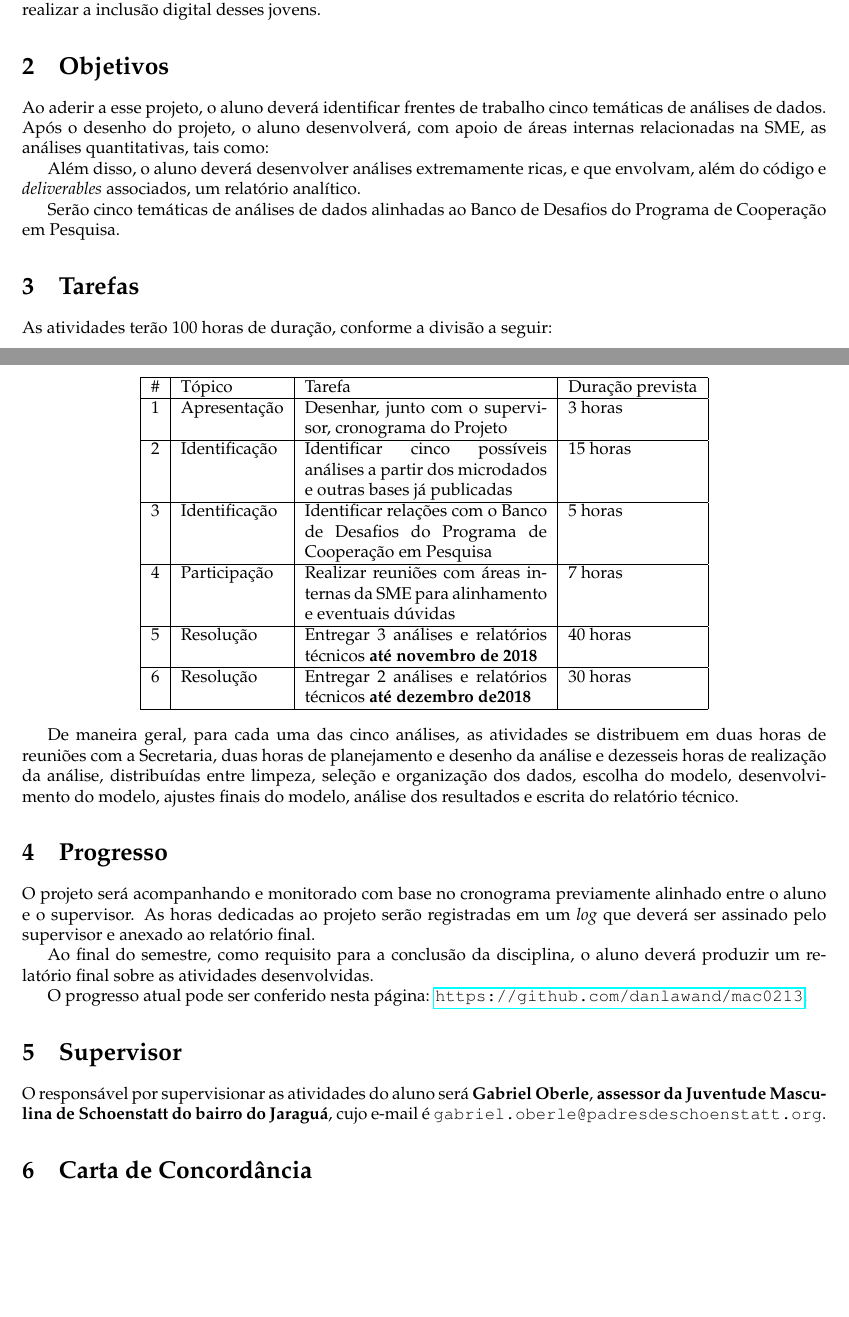
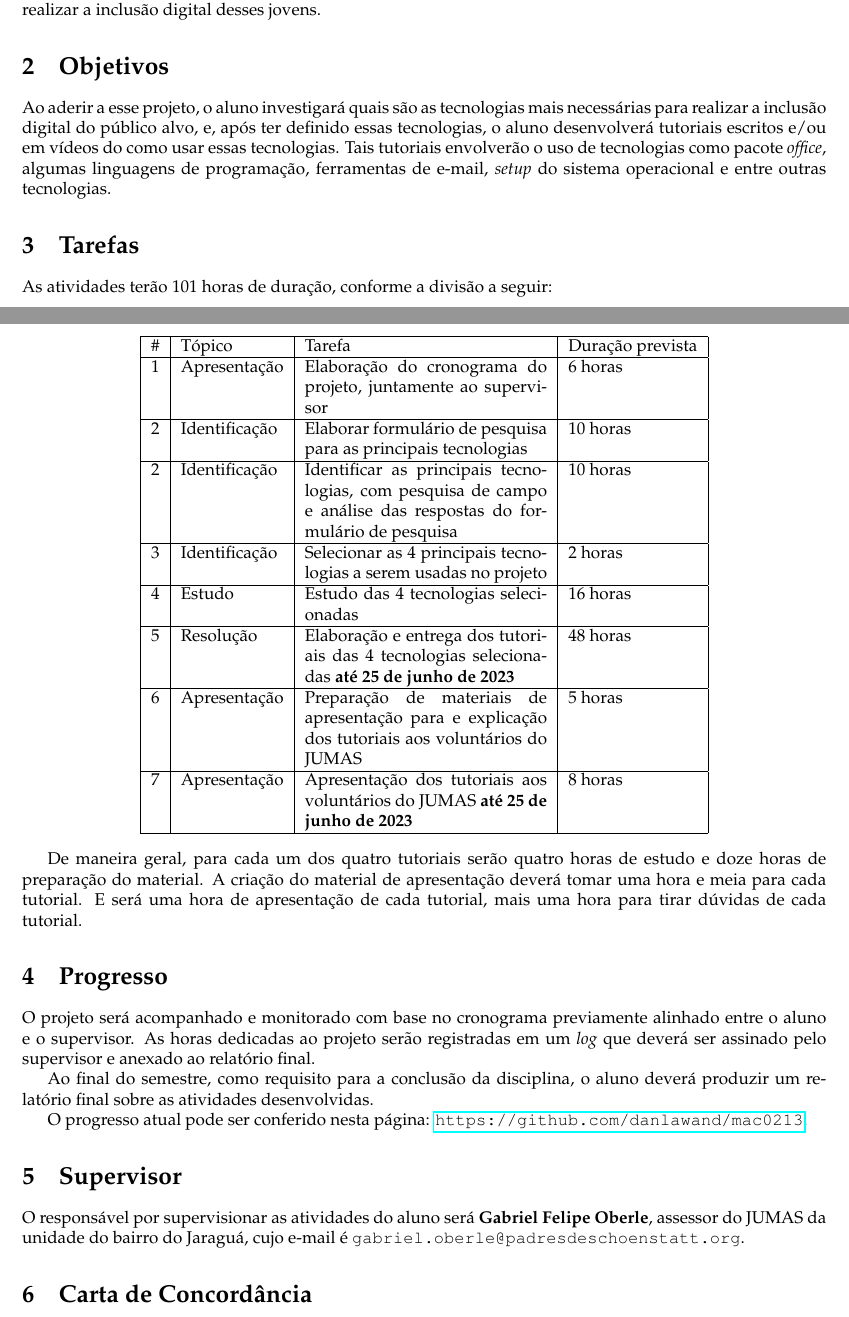
Before and after one commit to danlawand/mac0213, a LaTeX document (proposta/proposta.tex): two parts of pages 1 and 2 of 2, joined at a grey line, cut so that both start at the same text, the shorter picture padded with empty space. Compiled offline with pdfLaTeX.

Commit message:
proposta

```diff
--- a/proposta/proposta.tex
+++ b/proposta/proposta.tex
@@ -26,35 +26,33 @@ Em meio à pandemia do COVID-19, a vida desses jovens foi impactada de inúmeras
 
 \section{Objetivos}
 
-Ao aderir a esse projeto, o aluno deverá identificar frentes de trabalho cinco temáticas de análises de dados. Após o desenho do projeto, o aluno desenvolverá, com apoio de áreas internas relacionadas na SME, as análises quantitativas, tais como:
-
-Além disso, o aluno deverá desenvolver análises extremamente ricas, e que envolvam, além do código e \textit{deliverables} associados, um relatório analítico.
-
-Serão cinco temáticas de análises de dados alinhadas ao Banco de Desafios do Programa de Cooperação em Pesquisa.
-
+Ao aderir a esse projeto, o aluno investigará quais são as tecnologias mais necessárias para realizar a inclusão digital do público alvo, e, após ter definido essas tecnologias, o aluno desenvolverá tutoriais escritos e/ou em vídeos do como usar essas tecnologias. Tais tutoriais envolverão o uso de tecnologias como pacote \textit{office}, algumas linguagens de programação, ferramentas de e-mail, \textit{setup} do sistema operacional e entre outras tecnologias.
 
 \section{Tarefas}
 
-As atividades terão 100 horas de duração, conforme a divisão a seguir:
+As atividades terão 101 horas de duração, conforme a divisão a seguir:
 
 \begin{center}
   \begin{tabular}{ | l | l | p{5cm} | l | }
     \hline
     \# & Tópico & Tarefa & Duração prevista \\ \hline
-    1 & Apresentação & Desenhar, junto com o supervisor, cronograma do Projeto  & 3 horas \\ \hline
-    2 & Identificação & Identificar cinco possíveis análises a partir dos microdados e outras bases já publicadas & 15 horas \\ \hline
-    3 & Identificação & Identificar relações com o Banco de Desafios do Programa de Cooperação em Pesquisa & 5 horas \\ \hline
-    4 & Participação & Realizar reuniões com áreas internas da SME para alinhamento e eventuais dúvidas & 7 horas \\ \hline
-    5 & Resolução & Entregar 3 análises e relatórios técnicos \textbf{até novembro de 2018} & 40 horas  \\ \hline
-    6 & Resolução & Entregar 2 análises e relatórios técnicos \textbf{até dezembro de2018} & 30 horas \\ \hline
+    1 & Apresentação & Elaboração do cronograma do projeto, juntamente ao supervisor & 6 horas \\ \hline
+    2 & Identificação & Elaborar formulário de pesquisa para as principais tecnologias & 10 horas \\ \hline
+    2 & Identificação & Identificar as principais tecnologias, com pesquisa de campo e análise das respostas do formulário de pesquisa & 10 horas \\ \hline
+    3 & Identificação & Selecionar as 4 principais tecnologias a serem usadas no projeto & 2 horas \\ \hline
+    4 & Estudo & Estudo das 4 tecnologias selecionadas  & 16 horas \\ \hline
+    5 & Resolução & Elaboração e entrega dos tutoriais das 4 tecnologias selecionadas \textbf{até 25 de junho de 2023} & 48 horas  \\ \hline
+    6 & Apresentação & Preparação de materiais de apresentação para e explicação dos tutoriais aos voluntários do JUMAS & 5 horas  \\ \hline
+    7 & Apresentação & Apresentação dos tutoriais aos voluntários do JUMAS \textbf{até 25 de junho de 2023} & 8 horas  \\ \hline
  \end{tabular}
 \end{center}
 
-De maneira geral, para cada uma das cinco análises, as atividades se distribuem em duas horas de reuniões com a Secretaria, duas horas de planejamento e desenho da análise e dezesseis horas de realização da análise, distribuídas entre limpeza, seleção e organização dos dados, escolha do modelo, desenvolvimento do modelo, ajustes finais do modelo, análise dos resultados e escrita do relatório técnico.
+De maneira geral, para cada um dos quatro tutoriais serão quatro horas de estudo e doze horas de preparação do material. A criação do material de apresentação deverá tomar uma hora e meia para cada tutorial. E será uma hora de apresentação de cada tutorial, mais uma hora para tirar dúvidas de cada tutorial.
+
 
 \section{Progresso}
 
-O projeto será acompanhando e monitorado com base no cronograma previamente alinhado entre o aluno e o supervisor. As horas dedicadas ao projeto serão registradas em um \textit{log} que deverá ser assinado pelo supervisor e anexado ao relatório final.
+O projeto será acompanhado e monitorado com base no cronograma previamente alinhado entre o aluno e o supervisor. As horas dedicadas ao projeto serão registradas em um \textit{log} que deverá ser assinado pelo supervisor e anexado ao relatório final.
 
 Ao final do semestre, como requisito para a conclusão da disciplina, o aluno deverá produzir um relatório final sobre as atividades desenvolvidas.
 
@@ -62,7 +60,7 @@ O progresso atual pode ser conferido nesta página: \url{https://github.com/danl
 
 \section{Supervisor}
 
-O responsável por supervisionar as atividades do aluno  será \textbf{Gabriel Oberle}, \textbf{assessor da Juventude Masculina de Schoenstatt do bairro do Jaraguá}, cujo e-mail é \texttt{gabriel.oberle@padresdeschoenstatt.org}.
+O responsável por supervisionar as atividades do aluno  será \textbf{Gabriel Felipe Oberle}, assessor do JUMAS da unidade do bairro do Jaraguá, cujo e-mail é \texttt{gabriel.oberle@padresdeschoenstatt.org}.
 
 \section{Carta de Concordância}
 
```
Also changed, not shown: proposta/proposta.pdf (added), proposta/proposta.tex (2 more changed lines), 6 other files.
